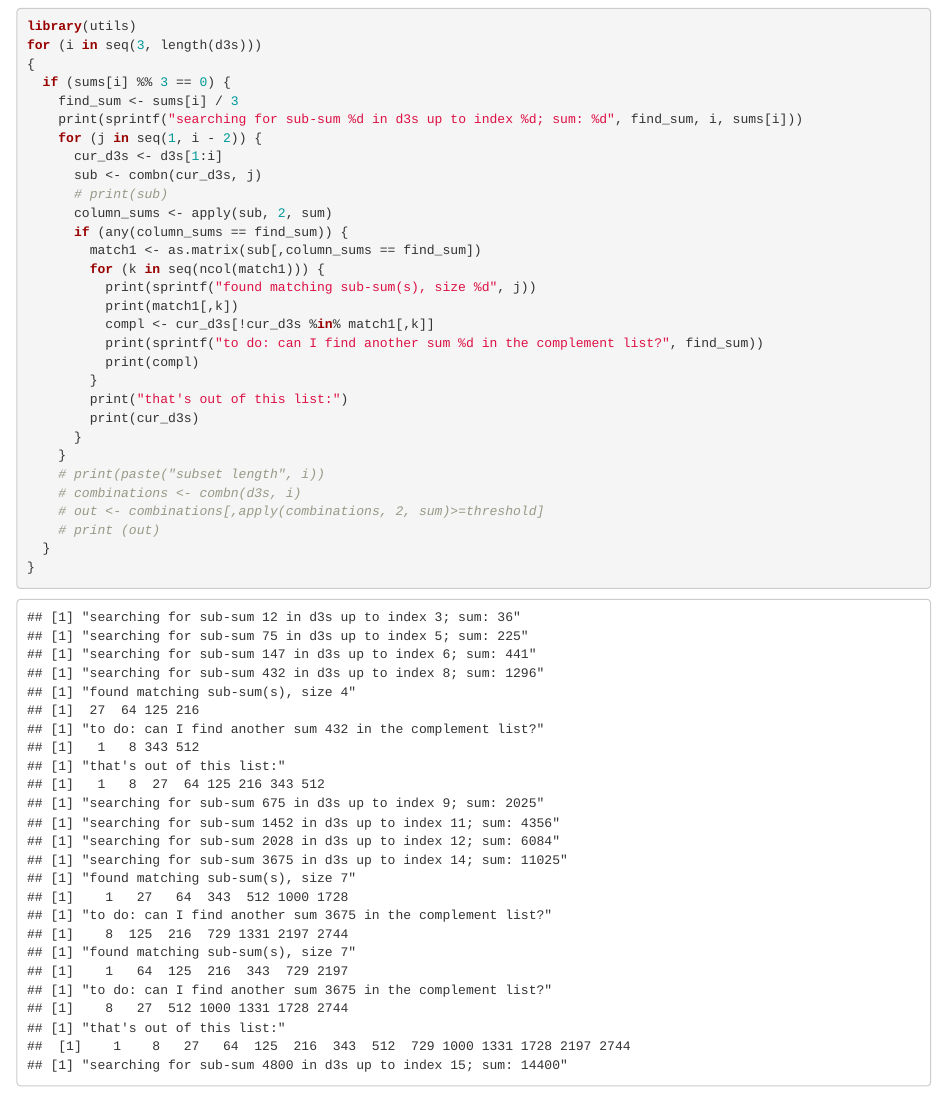
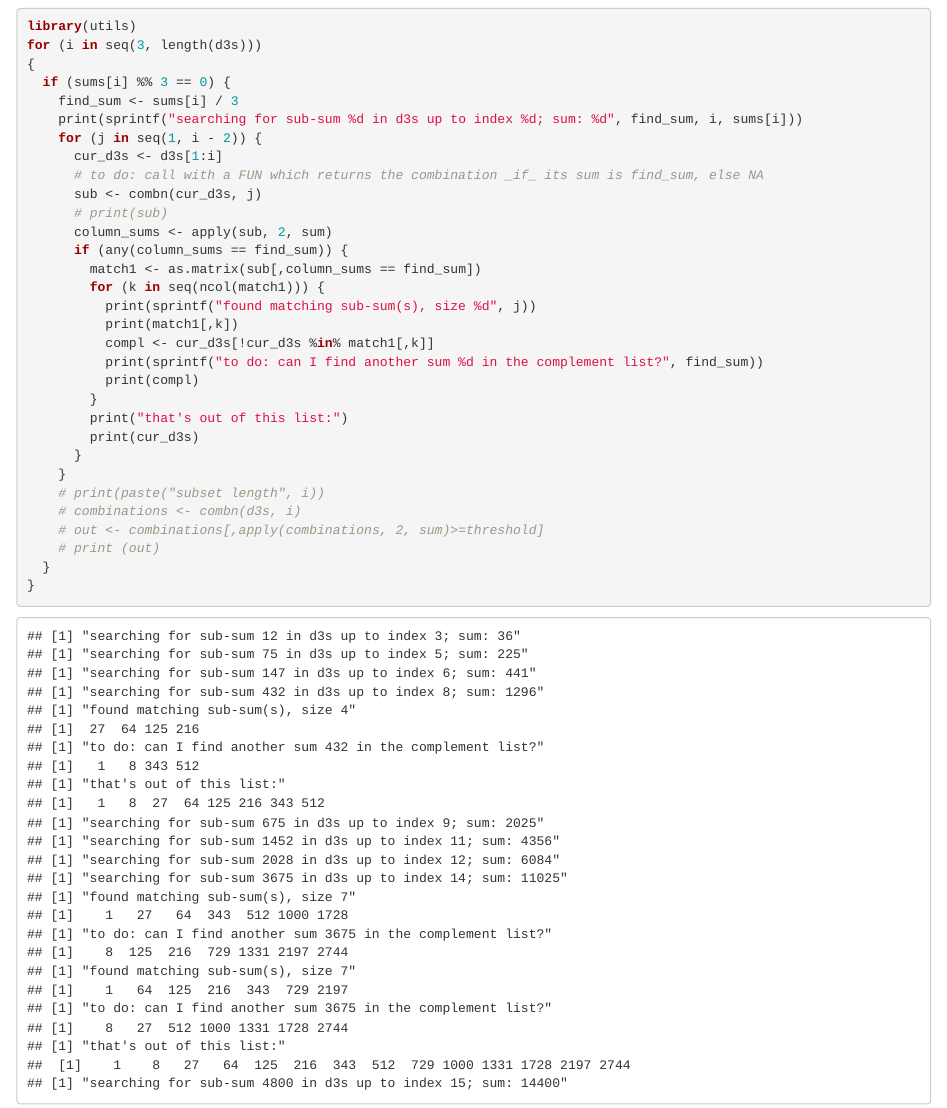
Before and after one commit to aaronferrucci/538auric, an R Markdown document (auric.Rmd): the page in a window 1100 px wide, from 990 px down. Rendered offline with R 4.5, knitr and Pandoc, with nearby package versions.

Commit message:
snapshot before refactor

```diff
--- a/auric.Rmd
+++ b/auric.Rmd
@@ -72,6 +72,7 @@ for (i in seq(3, length(d3s)))
     print(sprintf("searching for sub-sum %d in d3s up to index %d; sum: %d", find_sum, i, sums[i]))
     for (j in seq(1, i - 2)) {
       cur_d3s <- d3s[1:i]
+      # to do: call with a FUN which returns the combination _if_ its sum is find_sum, else NA
       sub <- combn(cur_d3s, j)
       # print(sub)
       column_sums <- apply(sub, 2, sum)
```
Also changed, not shown: 1 other file.
